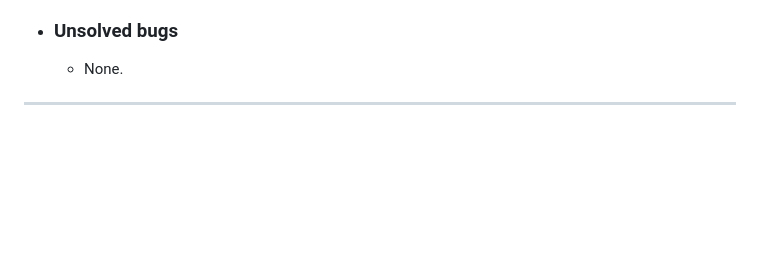
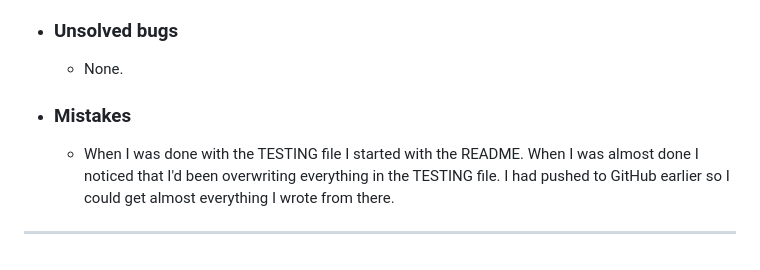
Before and after one commit to ollebrask/timeline-quiz, a Markdown page: TESTING.md, the part around the change. Drawn GitHub-style; blank space fills up the shorter version.

Commit message:
Add mistakes to TESTING

```diff
--- a/TESTING.md
+++ b/TESTING.md
@@ -103,5 +103,6 @@ In order to confirm the correct functionality, responsiveness, and appearance:
     - I tried to apply .hide to .timeline section. It didn't work because .hide was above .timeline in the css code.
 + ### Unsolved bugs
     - None.
-
++ ### Mistakes
+    - When I was done with the TESTING file I started with the README. When I was almost done I noticed that I'd been overwriting everything in the TESTING file. I had pushed to GitHub earlier so I could get almost everything I wrote from there.
 ---
```
